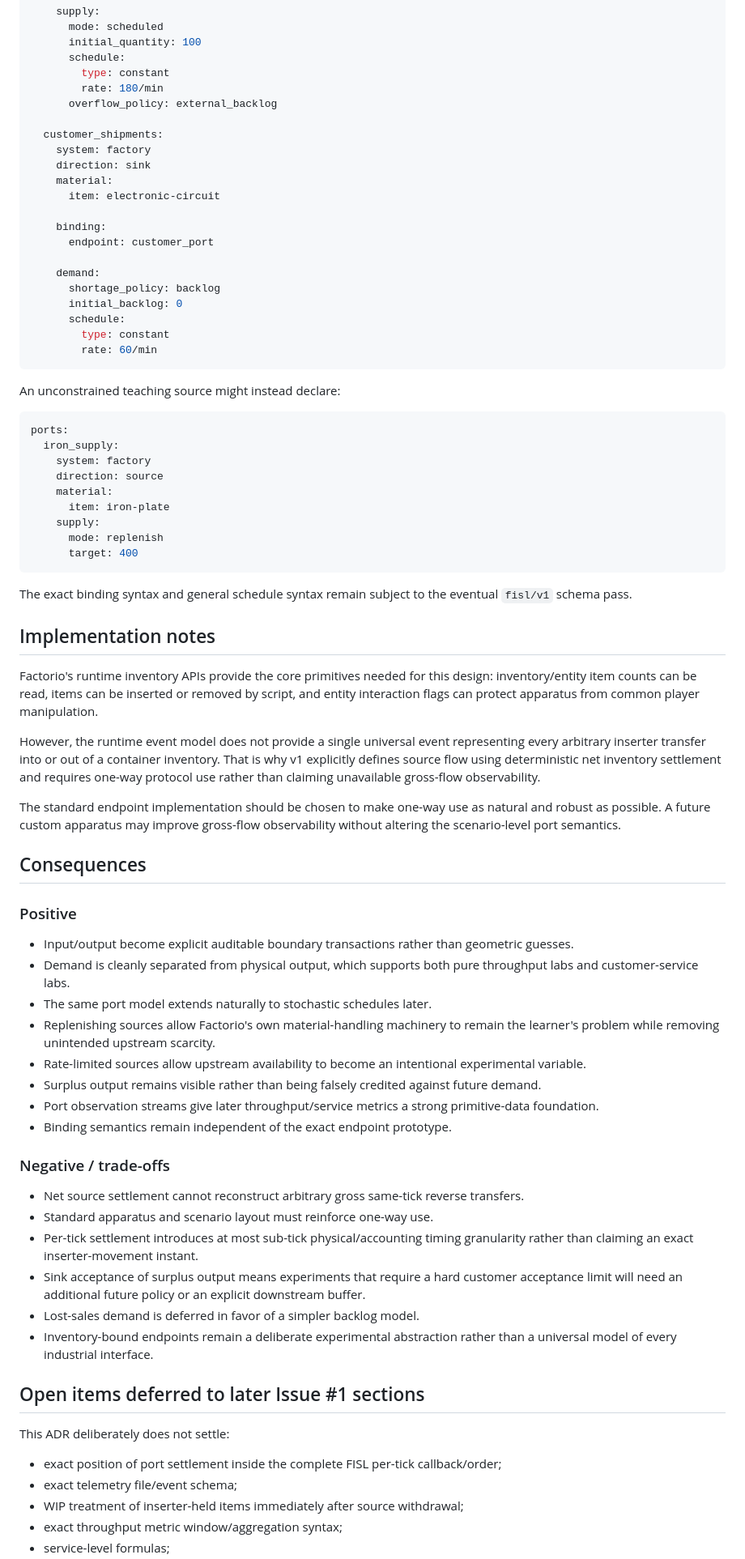
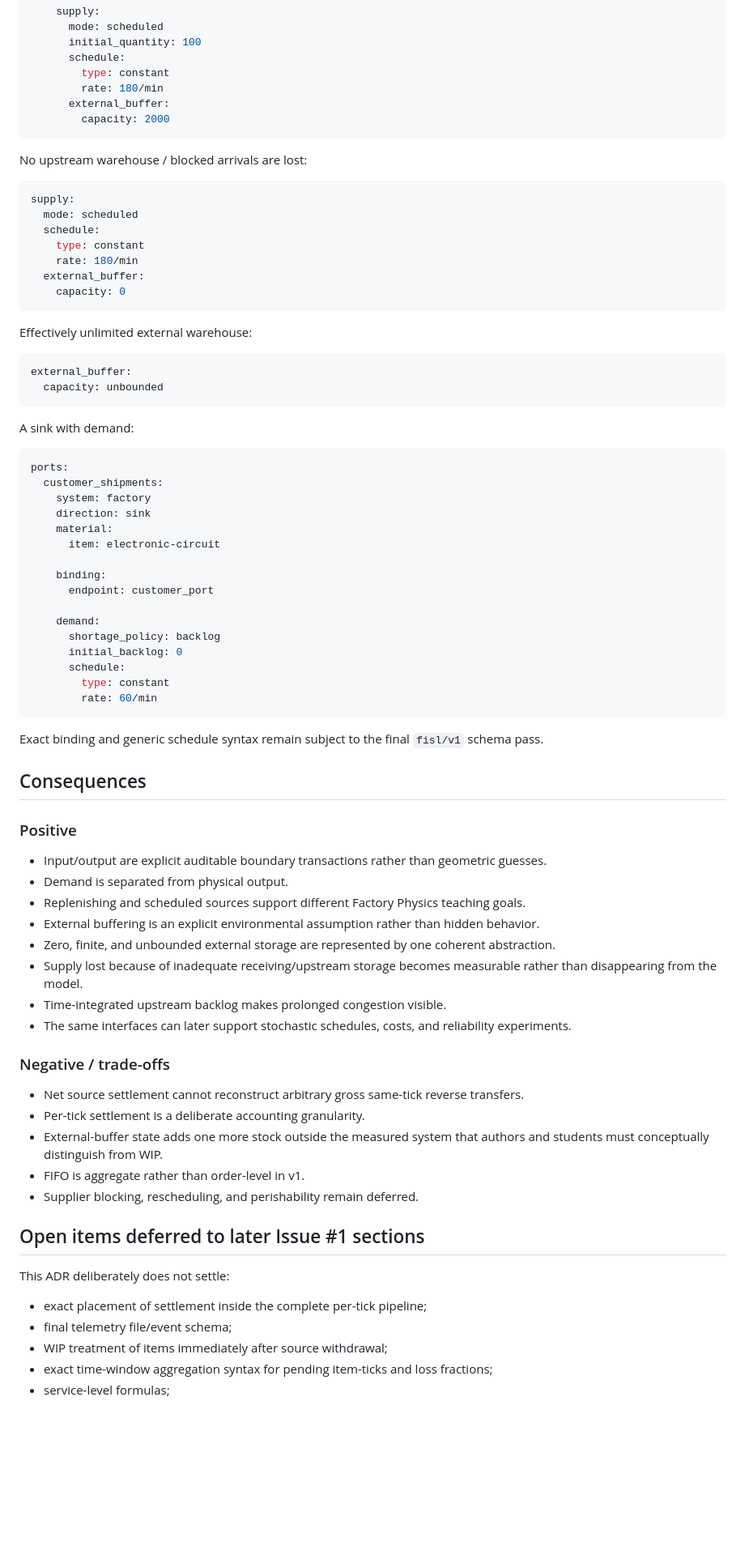
Before and after one commit to MetaCoding-io/FactorioResearch, a Markdown page: docs/adr/0003-material-ports-supply-demand.md, the part around one of its changes. Shown at 81% size. Rendered like a GitHub page; blank space fills up the shorter version.

Commit message:
Accept ADR 0003 and generalize external supply buffering

````diff
--- a/docs/adr/0003-material-ports-supply-demand.md
+++ b/docs/adr/0003-material-ports-supply-demand.md
@@ -473,8 +301,33 @@ ports:
       schedule:
         type: constant
         rate: 180/min
-      overflow_policy: external_backlog
+      external_buffer:
+        capacity: 2000
+```
 
+No upstream warehouse / blocked arrivals are lost:
+
+```yaml
+supply:
+  mode: scheduled
+  schedule:
+    type: constant
+    rate: 180/min
+  external_buffer:
+    capacity: 0
+```
+
+Effectively unlimited external warehouse:
+
+```yaml
+external_buffer:
+  capacity: unbounded
+```
+
+A sink with demand:
+
+```yaml
+ports:
   customer_shipments:
     system: factory
     direction: sink
@@ -492,58 +345,35 @@ ports:
         rate: 60/min
 ```
 
-An unconstrained teaching source might instead declare:
-
-```yaml
-ports:
-  iron_supply:
-    system: factory
-    direction: source
-    material:
-      item: iron-plate
-    supply:
-      mode: replenish
-      target: 400
-```
-
-The exact binding syntax and general schedule syntax remain subject to the eventual `fisl/v1` schema pass.
-
-## Implementation notes
-
-Factorio's runtime inventory APIs provide the core primitives needed for this design: inventory/entity item counts can be read, items can be inserted or removed by script, and entity interaction flags can protect apparatus from common player manipulation.
-
-However, the runtime event model does not provide a single universal event representing every arbitrary inserter transfer into or out of a container inventory. That is why v1 explicitly defines source flow using deterministic net inventory settlement and requires one-way protocol use rather than claiming unavailable gross-flow observability.
-
-The standard endpoint implementation should be chosen to make one-way use as natural and robust as possible. A future custom apparatus may improve gross-flow observability without altering the scenario-level port semantics.
+Exact binding and generic schedule syntax remain subject to the final `fisl/v1` schema pass.
 
 ## Consequences
 
 ### Positive
 
-- Input/output become explicit auditable boundary transactions rather than geometric guesses.
-- Demand is cleanly separated from physical output, which supports both pure throughput labs and customer-service labs.
-- The same port model extends naturally to stochastic schedules later.
-- Replenishing sources allow Factorio's own material-handling machinery to remain the learner's problem while removing unintended upstream scarcity.
-- Rate-limited sources allow upstream availability to become an intentional experimental variable.
-- Surplus output remains visible rather than being falsely credited against future demand.
-- Port observation streams give later throughput/service metrics a strong primitive-data foundation.
-- Binding semantics remain independent of the exact endpoint prototype.
+- Input/output are explicit auditable boundary transactions rather than geometric guesses.
+- Demand is separated from physical output.
+- Replenishing and scheduled sources support different Factory Physics teaching goals.
+- External buffering is an explicit environmental assumption rather than hidden behavior.
+- Zero, finite, and unbounded external storage are represented by one coherent abstraction.
+- Supply lost because of inadequate receiving/upstream storage becomes measurable rather than disappearing from the model.
+- Time-integrated upstream backlog makes prolonged congestion visible.
+- The same interfaces can later support stochastic schedules, costs, and reliability experiments.
 
 ### Negative / trade-offs
 
 - Net source settlement cannot reconstruct arbitrary gross same-tick reverse transfers.
-- Standard apparatus and scenario layout must reinforce one-way use.
-- Per-tick settlement introduces at most sub-tick physical/accounting timing granularity rather than claiming an exact inserter-movement instant.
-- Sink acceptance of surplus output means experiments that require a hard customer acceptance limit will need an additional future policy or an explicit downstream buffer.
-- Lost-sales demand is deferred in favor of a simpler backlog model.
-- Inventory-bound endpoints remain a deliberate experimental abstraction rather than a universal model of every industrial interface.
+- Per-tick settlement is a deliberate accounting granularity.
+- External-buffer state adds one more stock outside the measured system that authors and students must conceptually distinguish from WIP.
+- FIFO is aggregate rather than order-level in v1.
+- Supplier blocking, rescheduling, and perishability remain deferred.
 
 ## Open items deferred to later Issue #1 sections
 
 This ADR deliberately does not settle:
 
-- exact position of port settlement inside the complete FISL per-tick callback/order;
-- exact telemetry file/event schema;
-- WIP treatment of inserter-held items immediately after source withdrawal;
-- exact throughput metric window/aggregation syntax;
+- exact placement of settlement inside the complete per-tick pipeline;
+- final telemetry file/event schema;
+- WIP treatment of items immediately after source withdrawal;
+- exact time-window aggregation syntax for pending item-ticks and loss fractions;
 - service-level formulas;
````
Also changed, not shown: other parts of docs/adr/0003-material-ports-supply-demand.md (+177 -349 lines).
